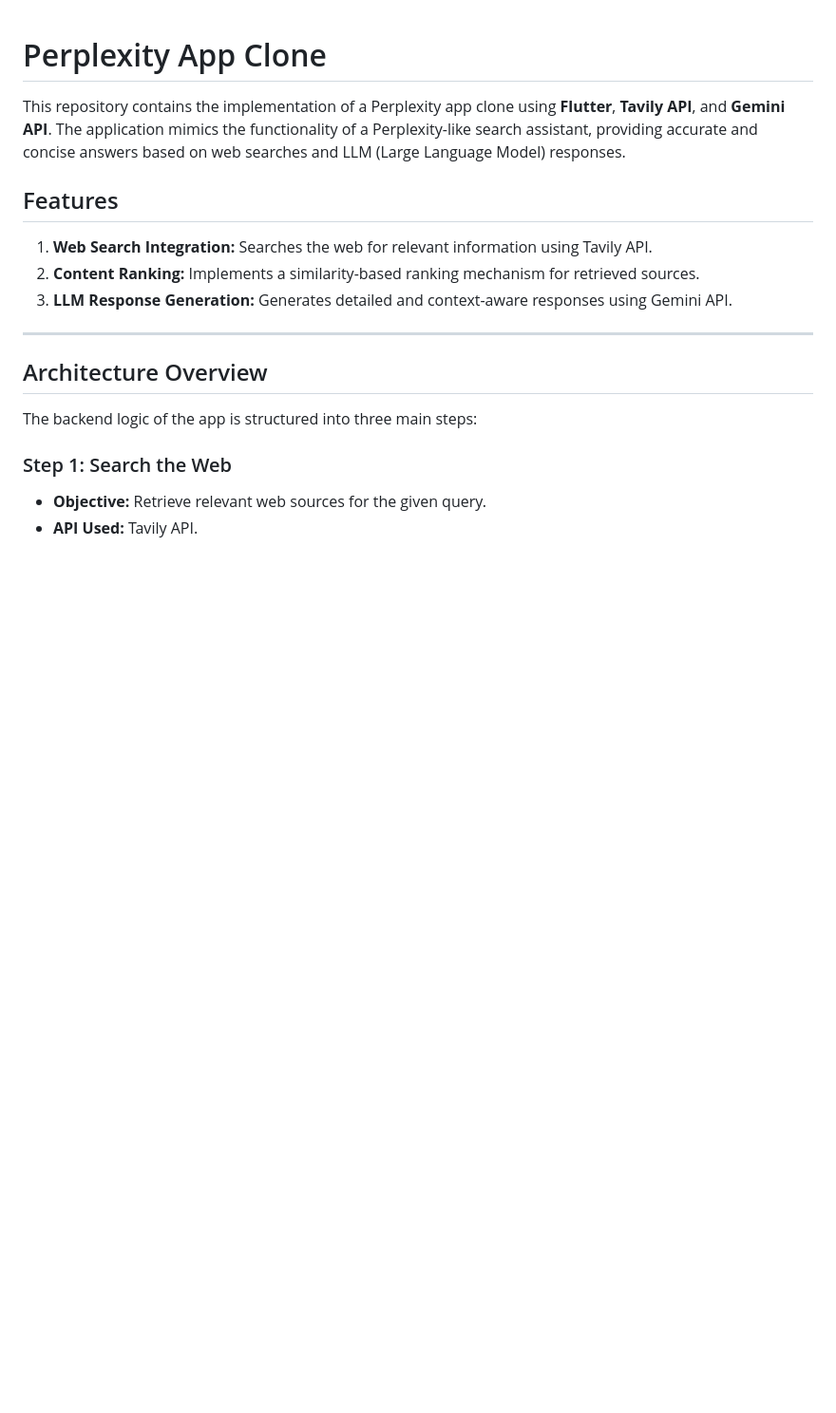
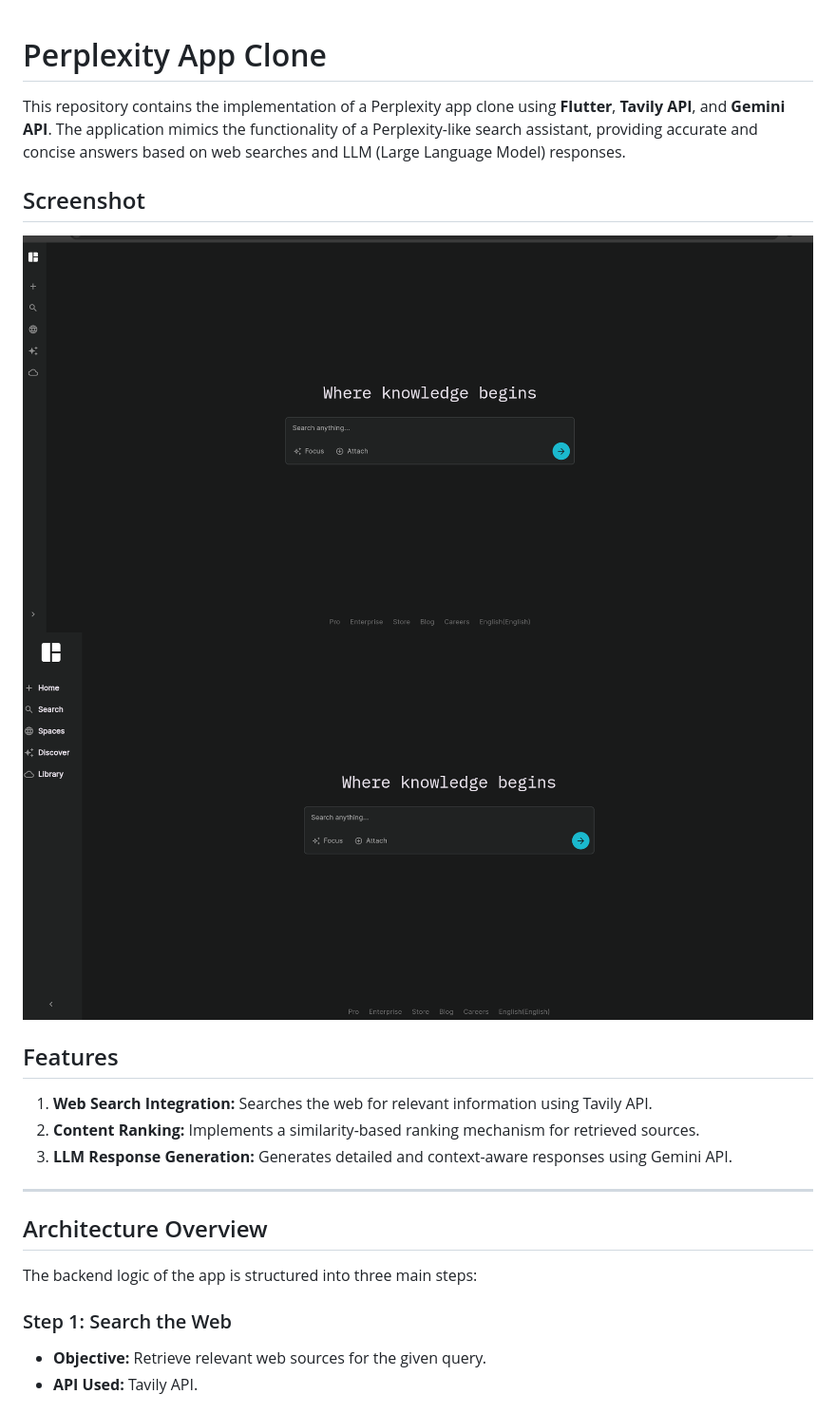
Before and after one commit to m1stlet0e/perplexity_RAG, a Markdown page: README.md, the part around the change. Shown: that part at 95% size. Drawn GitHub-style; pictures changed too: screenshots/expanded.png (added), screenshots/home_screen.png (added); blank space fills up the shorter version.

Commit message:
screenshots added

```diff
--- a/README.md
+++ b/README.md
@@ -1,6 +1,10 @@
 # Perplexity App Clone
 
 This repository contains the implementation of a Perplexity app clone using **Flutter**, **Tavily API**, and **Gemini API**. The application mimics the functionality of a Perplexity-like search assistant, providing accurate and concise answers based on web searches and LLM (Large Language Model) responses.
+
+## Screenshot
+![Home Screen](screenshots/home_screen.png)
+![Home Screen](screenshots/expanded.png)
 
 ## Features
 
```
Also changed, not shown: 1 other file.
